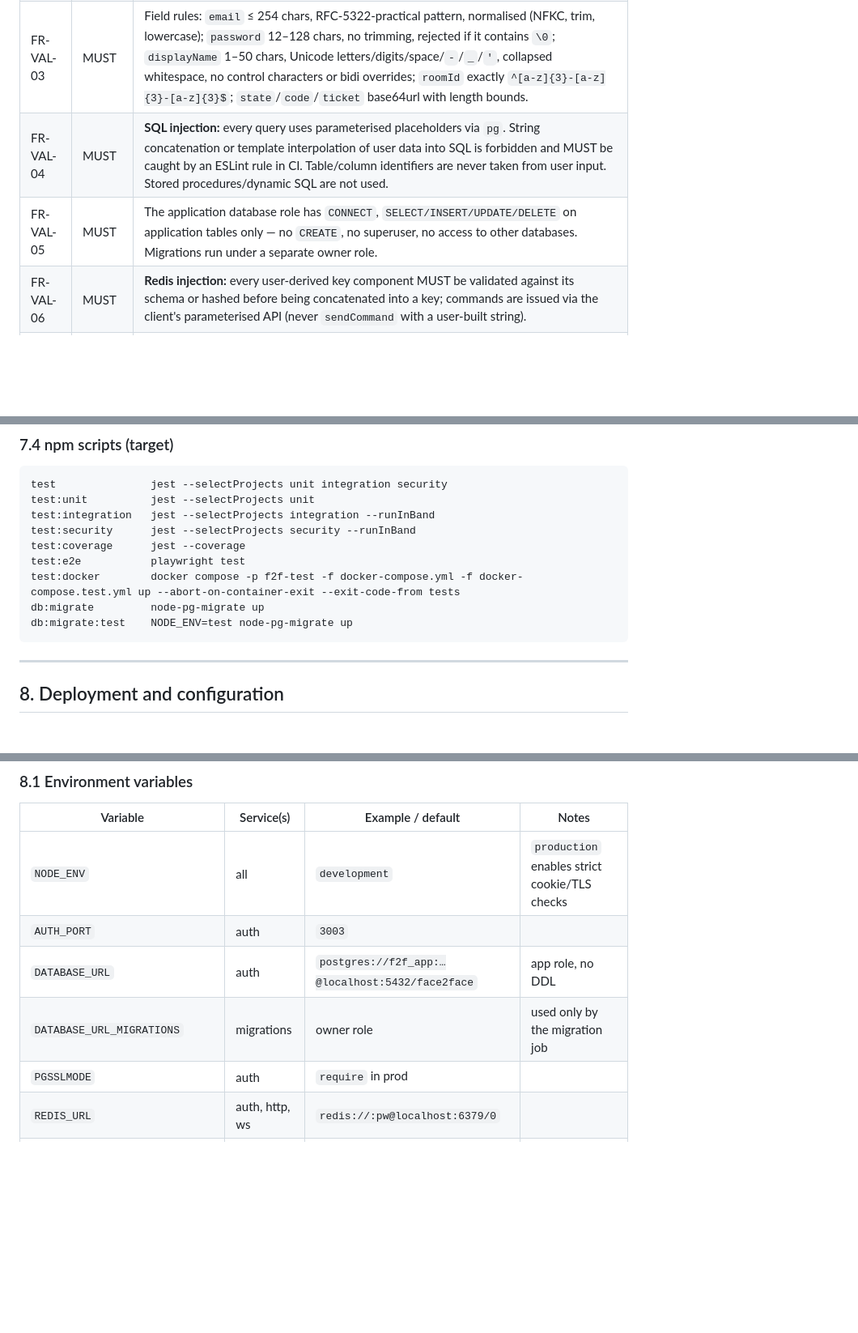
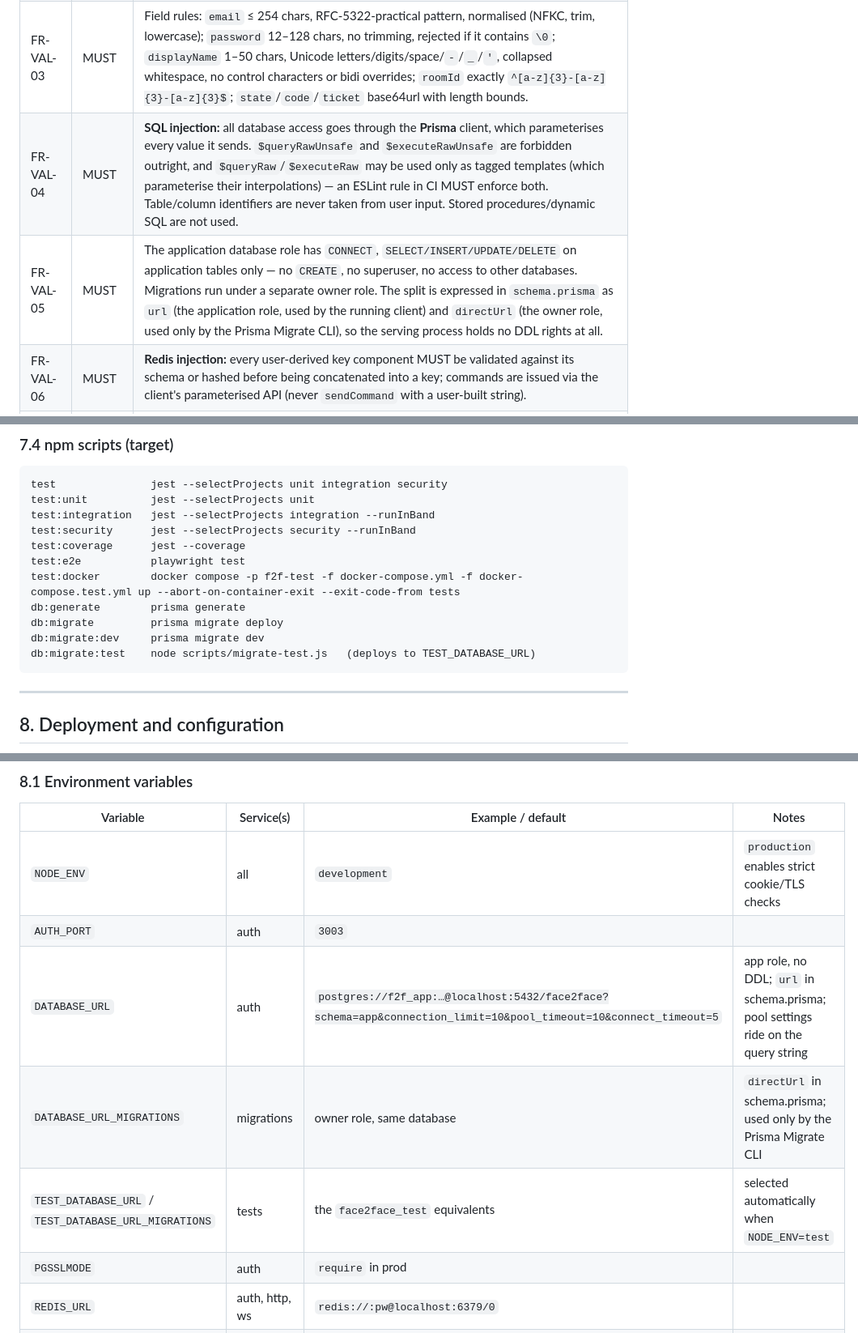
Before and after one commit to kvsb25/Face2Face, a Markdown page: docs/SRS.md, 3 parts joined by grey strips. Shown at 81% size. GitHub-like rendering; blank space fills up the shorter version.

Commit message:
docs(srs): reflect Prisma and the raised priorities

````diff
--- a/docs/SRS.md
+++ b/docs/SRS.md
@@ -330,8 +330,8 @@ Baseline gaps this SRS addresses: no identity, no authorisation, no persistence,
 | FR-VAL-01 | MUST | Every externally reachable input — body, query, route params, headers used in logic, cookies, and WebSocket frames — MUST be validated by a declarative schema (**Zod**) at the service edge, before any business logic. |
 | FR-VAL-02 | MUST | Validation is **allow-list** based: `.strict()` objects that reject unknown keys, explicit types, explicit max lengths, explicit enums. Nothing is coerced silently. |
 | FR-VAL-03 | MUST | Field rules: `email` ≤ 254 chars, RFC-5322-practical pattern, normalised (NFKC, trim, lowercase); `password` 12–128 chars, no trimming, rejected if it contains `\0`; `displayName` 1–50 chars, Unicode letters/digits/space/`-`/`_`/`'`, collapsed whitespace, no control characters or bidi overrides; `roomId` exactly `^[a-z]{3}-[a-z]{3}-[a-z]{3}$`; `state`/`code`/`ticket` base64url with length bounds. |
-| FR-VAL-04 | MUST | **SQL injection:** every query uses parameterised placeholders via `pg`. String concatenation or template interpolation of user data into SQL is forbidden and MUST be caught by an ESLint rule in CI. Table/column identifiers are never taken from user input. Stored procedures/dynamic SQL are not used. |
-| FR-VAL-05 | MUST | The application database role has `CONNECT`, `SELECT/INSERT/UPDATE/DELETE` on application tables only — no `CREATE`, no superuser, no access to other databases. Migrations run under a separate owner role. |
+| FR-VAL-04 | MUST | **SQL injection:** all database access goes through the **Prisma** client, which parameterises every value it sends. `$queryRawUnsafe` and `$executeRawUnsafe` are forbidden outright, and `$queryRaw`/`$executeRaw` may be used only as tagged templates (which parameterise their interpolations) — an ESLint rule in CI MUST enforce both. Table/column identifiers are never taken from user input. Stored procedures/dynamic SQL are not used. |
+| FR-VAL-05 | MUST | The application database role has `CONNECT`, `SELECT/INSERT/UPDATE/DELETE` on application tables only — no `CREATE`, no superuser, no access to other databases. Migrations run under a separate owner role. The split is expressed in `schema.prisma` as `url` (the application role, used by the running client) and `directUrl` (the owner role, used only by the Prisma Migrate CLI), so the serving process holds no DDL rights at all. |
 | FR-VAL-06 | MUST | **Redis injection:** every user-derived key component MUST be validated against its schema or hashed before being concatenated into a key; commands are issued via the client's parameterised API (never `sendCommand` with a user-built string). |
 | FR-VAL-07 | MUST | **Header/log injection:** values echoed into headers or logs MUST have CR/LF stripped; logs are structured JSON (no string concatenation of user input into a log line). |
 | FR-VAL-08 | MUST | **XSS:** the client MUST render all peer-supplied content (chat text, display names, file names) with `textContent`. The existing `addChat(user, a.outerHTML)` path in [client/js/roomFeatures.js](../client/js/roomFeatures.js) MUST be replaced by DOM construction with `createElement` + `textContent`; downloaded file names MUST be sanitised (strip path separators and control characters) before being used as a download name. |
@@ -554,8 +556,10 @@ test:security      jest --selectProjects security --runInBand
 test:coverage      jest --coverage
 test:e2e           playwright test
 test:docker        docker compose -p f2f-test -f docker-compose.yml -f docker-compose.test.yml up --abort-on-container-exit --exit-code-from tests
-db:migrate         node-pg-migrate up
-db:migrate:test    NODE_ENV=test node-pg-migrate up
+db:generate        prisma generate
+db:migrate         prisma migrate deploy
+db:migrate:dev     prisma migrate dev
+db:migrate:test    node scripts/migrate-test.js   (deploys to TEST_DATABASE_URL)
 ```
 
 ---
@@ -568,8 +572,9 @@ db:migrate:test    NODE_ENV=test node-pg-migrate up
 |---|---|---|---|
 | `NODE_ENV` | all | `development` | `production` enables strict cookie/TLS checks |
 | `AUTH_PORT` | auth | `3003` | |
-| `DATABASE_URL` | auth | `postgres://f2f_app:…@localhost:5432/face2face` | app role, no DDL |
-| `DATABASE_URL_MIGRATIONS` | migrations | owner role | used only by the migration job |
+| `DATABASE_URL` | auth | `postgres://f2f_app:…@localhost:5432/face2face?schema=app&connection_limit=10&pool_timeout=10&connect_timeout=5` | app role, no DDL; `url` in schema.prisma; pool settings ride on the query string |
+| `DATABASE_URL_MIGRATIONS` | migrations | owner role, same database | `directUrl` in schema.prisma; used only by the Prisma Migrate CLI |
+| `TEST_DATABASE_URL` / `TEST_DATABASE_URL_MIGRATIONS` | tests | the `face2face_test` equivalents | selected automatically when `NODE_ENV=test` |
 | `PGSSLMODE` | auth | `require` in prod | |
 | `REDIS_URL` | auth, http, ws | `redis://:pw@localhost:6379/0` | |
 | `REDIS_TEST_DB` | tests | `15` | |
````
Also changed, not shown: other parts of docs/SRS.md (+7 -5 lines).
